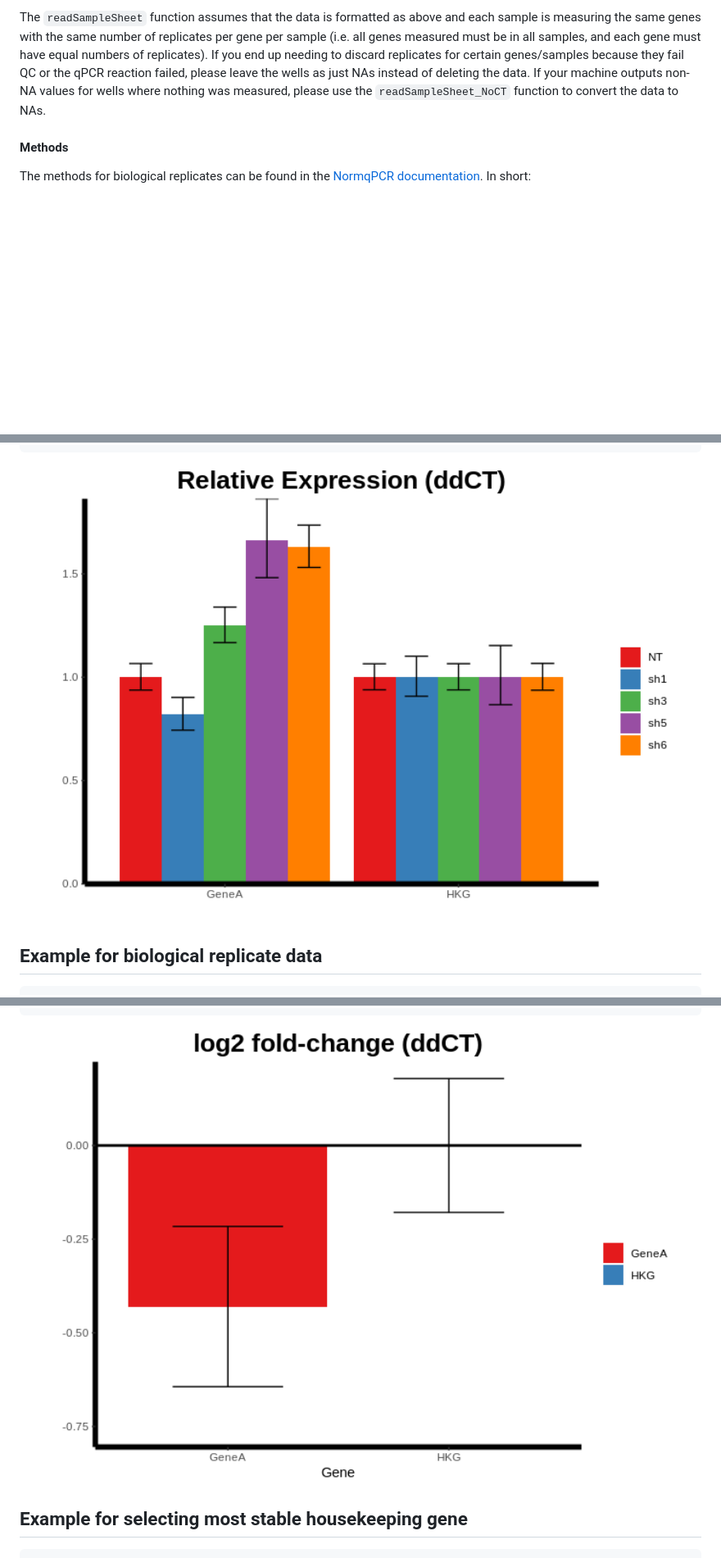
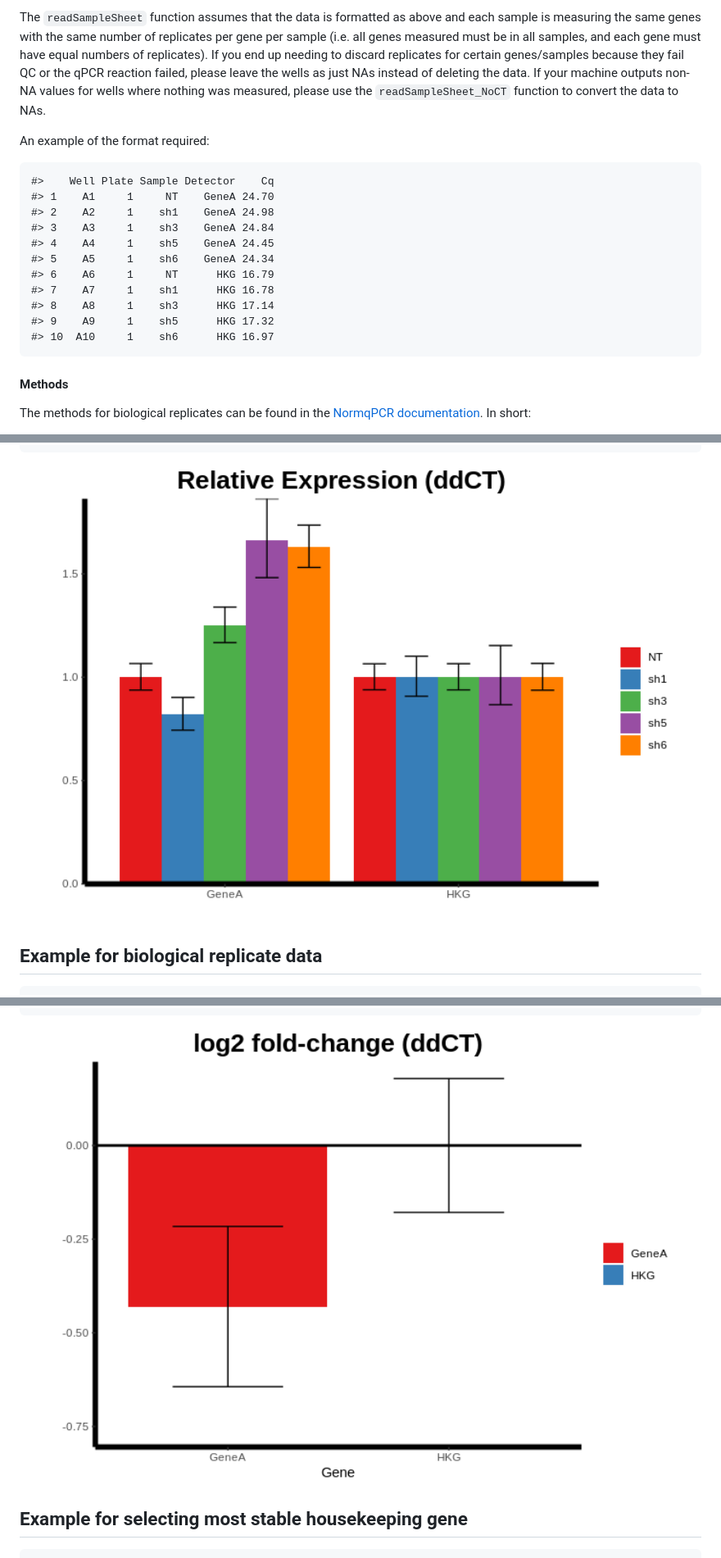
Before and after one commit to sccallahan/WARPqpcr, a Markdown page: README.md, 3 parts joined by grey strips. Shown: that part at 82% size. Drawn GitHub-style; pictures changed too: man/figures/README-unnamed-chunk-5-3.png, man/figures/README-unnamed-chunk-6-3.png (added); blank space fills up the shorter version.

````diff
--- a/README.md
+++ b/README.md
@@ -44,6 +51,20 @@ The format for the samplesheet is described in the [ReadqPCR documentation.](htt
 
 The `readSampleSheet` function assumes that the data is formatted as above and each sample is measuring the same genes with the same number of replicates per gene per sample (i.e. all genes measured must be in all samples, and each gene must have equal numbers of replicates). If you end up needing to discard replicates for certain genes/samples because they fail QC or the qPCR reaction failed, please leave the wells as just NAs instead of deleting the data. If your machine outputs non-NA values for wells where nothing was measured, please use the `readSampleSheet_NoCT` function to convert the data to NAs.
 
+An example of the format required:
+
+    #>    Well Plate Sample Detector    Cq
+    #> 1    A1     1     NT    GeneA 24.70
+    #> 2    A2     1    sh1    GeneA 24.98
+    #> 3    A3     1    sh3    GeneA 24.84
+    #> 4    A4     1    sh5    GeneA 24.45
+    #> 5    A5     1    sh6    GeneA 24.34
+    #> 6    A6     1     NT      HKG 16.79
+    #> 7    A7     1    sh1      HKG 16.78
+    #> 8    A8     1    sh3      HKG 17.14
+    #> 9    A9     1    sh5      HKG 17.32
+    #> 10  A10     1    sh6      HKG 16.97
+
 #### Methods
 
 The methods for biological replicates can be found in the [NormqPCR documentation](https://www.bioconductor.org/packages/release/bioc/vignettes/NormqPCR/inst/doc/NormqPCR.pdf). In short:
@@ -98,7 +119,7 @@ ddct <- get_ddCT_singleRep(sampleObj = sampleObj, rel.exp = TRUE, hkg = hkg, con
 plot_ddCT_singleRep(ddct, theme_classic = TRUE, rel.exp = TRUE, title = "Relative Expression (ddCT)")
 ```
 
-<img src="man/figures/README-unnamed-chunk-4-3.png" width="100%" />
+<img src="man/figures/README-unnamed-chunk-5-3.png" width="100%" />
 
 Example for biological replicate data
 -------------------------------------
@@ -156,7 +178,7 @@ plot_ddCT_bioReps(ddCTobj = absExp, theme_classic = TRUE,
                   rel.exp = FALSE, title = "log2 fold-change (ddCT)") #NB: rel.exp value must match data type
 ```
 
-<img src="man/figures/README-unnamed-chunk-5-3.png" width="100%" />
+<img src="man/figures/README-unnamed-chunk-6-3.png" width="100%" />
 
 Example for selecting most stable housekeeping gene
 ---------------------------------------------------
````
Also changed, not shown: other parts of README.md (+15 -7 lines), man/figures/README-unnamed-chunk-5-1.png, man/figures/README-unnamed-chunk-5-2.png, man/figures/README-unnamed-chunk-6-1.png (added), man/figures/README-unnamed-chunk-6-2.png (added), 1 other file.
